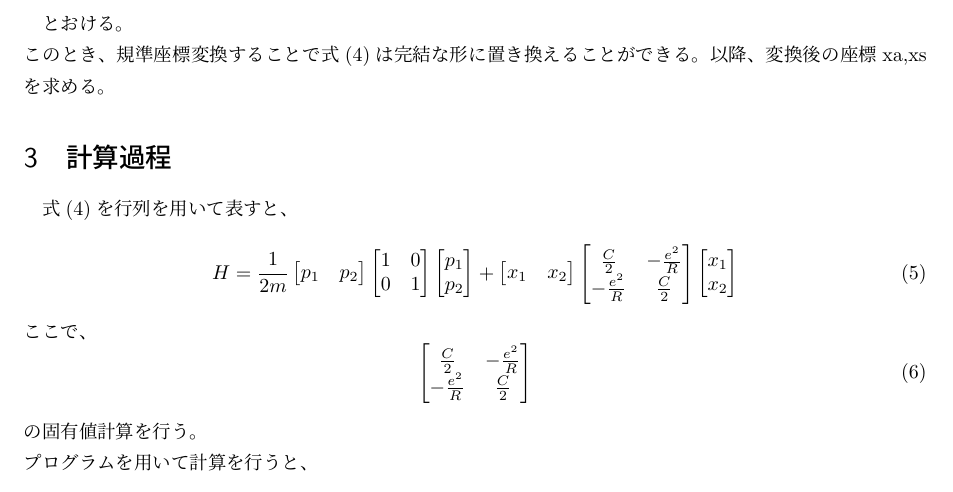
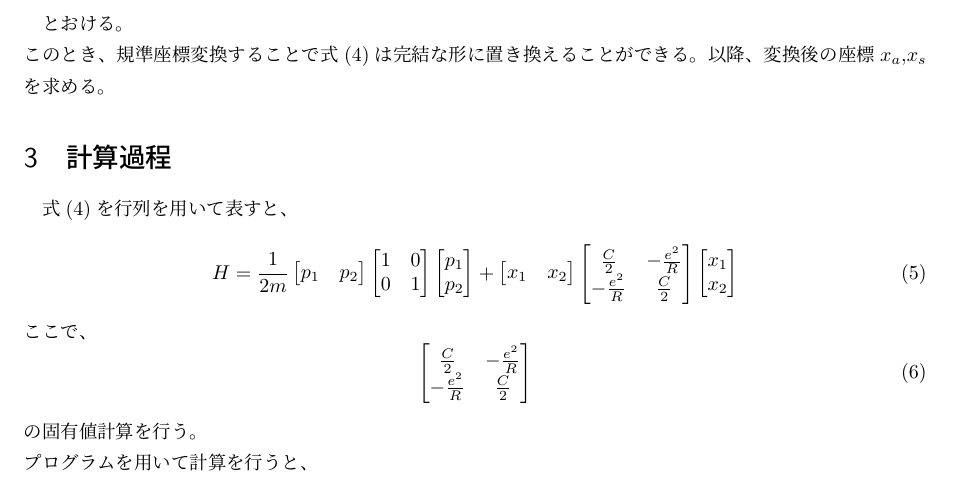
Before and after one commit to TanakaLab2018/practice_fortran, a LaTeX document (12/TB/bussei_bry.tex): part of page 2 of 2, cut so that both start at the same text. Compiled offline with pLaTeX and dvipdfmx.

Commit message:
訂正　課題　12

```diff
--- a/12/TB/bussei_bry.tex
+++ b/12/TB/bussei_bry.tex
@@ -43,7 +43,7 @@
 		\end{equation}
 
 	とおける。\\
-	このとき、規準座標変換することで式(4)は完結な形に置き換えることができる。以降、変換後の座標xa,xsを求める。
+	このとき、規準座標変換することで式(4)は完結な形に置き換えることができる。以降、変換後の座標$x_a$,$x_s$を求める。
 
 	\section{計算過程}
 	式(4)を行列を用いて表すと、
```
Also changed, not shown: 12/TB/bussei_bry.pdf, 2 other files.
